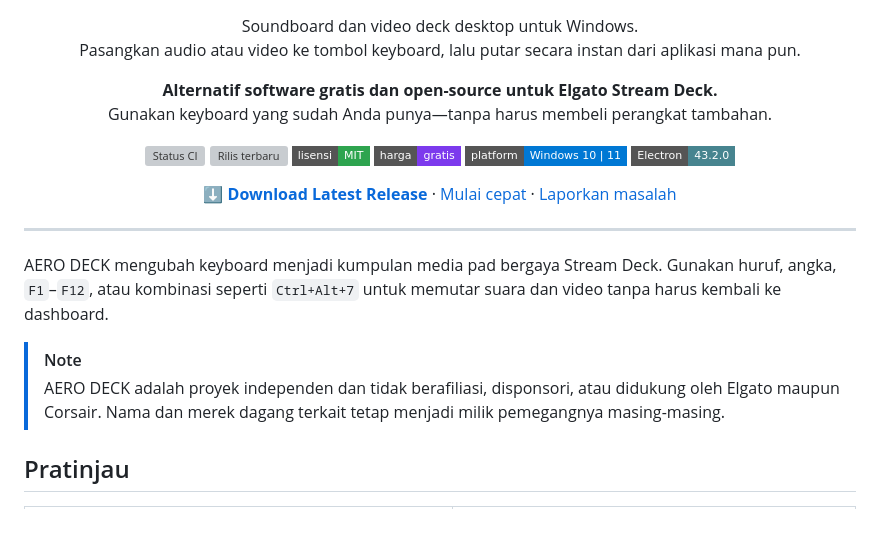
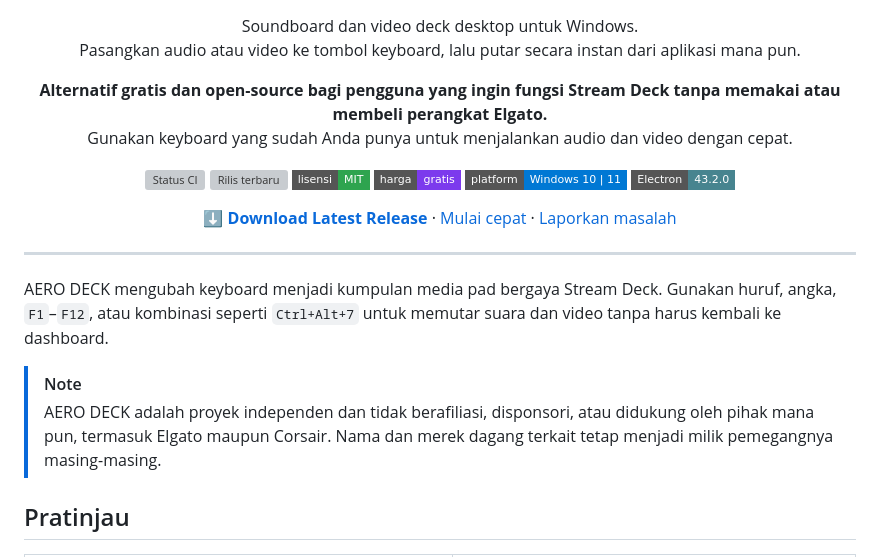
Before and after one commit to copszeo/AERO-DECK, a Markdown page: README.md, the part around the change. GitHub-like rendering; badges without logos; blank space fills up the shorter version; grey boxes are pictures that could not be loaded.

Commit message:
docs: clarify free and independent positioning

```diff
--- a/README.md
+++ b/README.md
@@ -10,8 +10,8 @@
 </p>
 
 <p align="center">
-  <strong>Alternatif software gratis dan open-source untuk Elgato Stream Deck.</strong><br>
-  Gunakan keyboard yang sudah Anda punya—tanpa harus membeli perangkat tambahan.
+  <strong>Alternatif gratis dan open-source bagi pengguna yang ingin fungsi Stream Deck tanpa memakai atau membeli perangkat Elgato.</strong><br>
+  Gunakan keyboard yang sudah Anda punya untuk menjalankan audio dan video dengan cepat.
 </p>
 
 <p align="center">
@@ -42,7 +42,7 @@
 AERO DECK mengubah keyboard menjadi kumpulan media pad bergaya Stream Deck. Gunakan huruf, angka, `F1`–`F12`, atau kombinasi seperti `Ctrl+Alt+7` untuk memutar suara dan video tanpa harus kembali ke dashboard.
 
 > [!NOTE]
-> AERO DECK adalah proyek independen dan tidak berafiliasi, disponsori, atau didukung oleh Elgato maupun Corsair. Nama dan merek dagang terkait tetap menjadi milik pemegangnya masing-masing.
+> AERO DECK adalah proyek independen dan tidak berafiliasi, disponsori, atau didukung oleh pihak mana pun, termasuk Elgato maupun Corsair. Nama dan merek dagang terkait tetap menjadi milik pemegangnya masing-masing.
 
 ## Pratinjau
 
```
